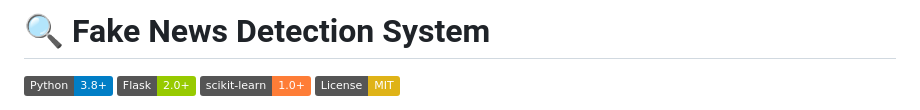
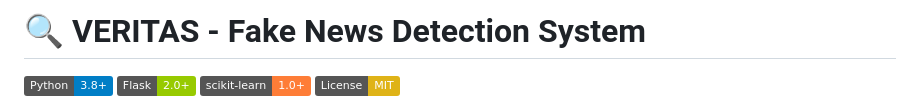
Before and after one commit to Nexaryn/Veritas, a Markdown page: README.md, the part around the change. Drawn GitHub-style; badges without logos.

```diff
--- a/README.md
+++ b/README.md
@@ -1,4 +1,4 @@
-# 🔍 Fake News Detection System
+# 🔍 VERITAS - Fake News Detection System
 
 [![Python](https://img.shields.io/badge/Python-3.8%2B-blue)](https://www.python.org/)
 [![Flask](https://img.shields.io/badge/Flask-2.0%2B-green)](https://flask.palletsprojects.com/)
```
